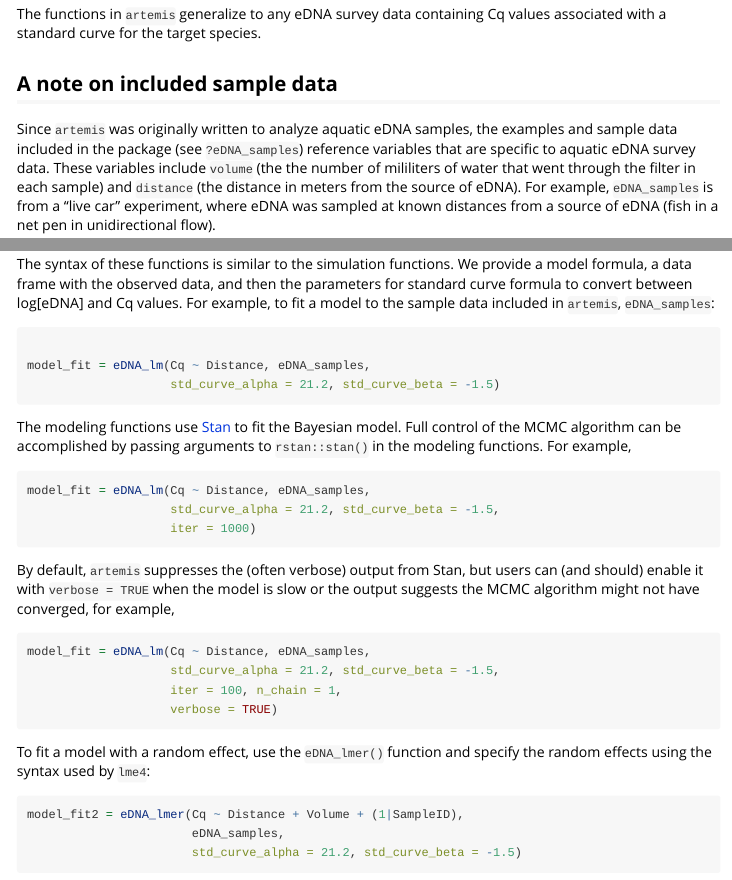
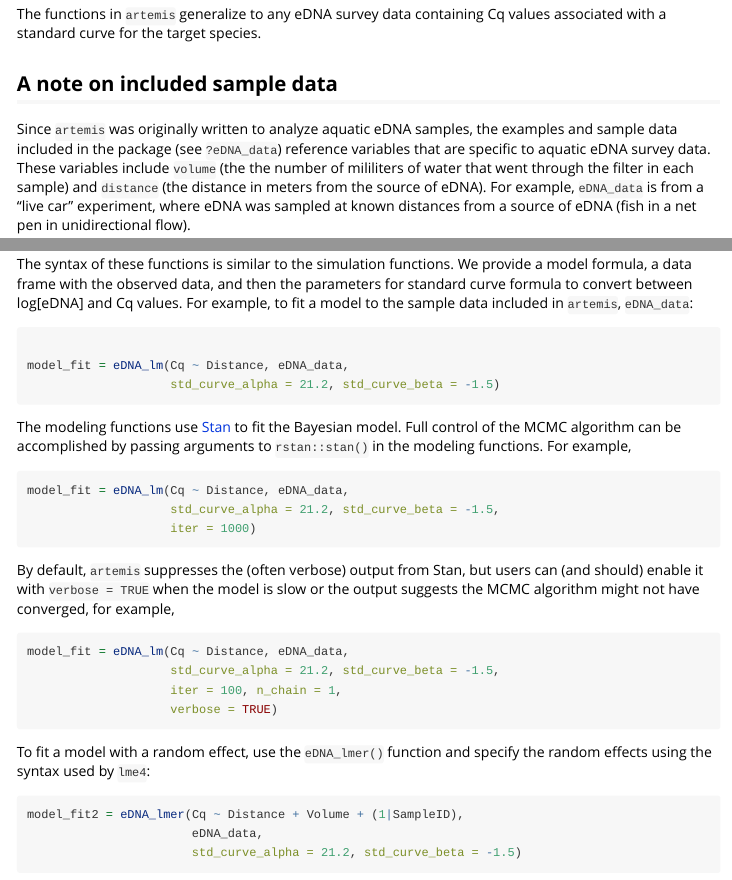
Before and after one commit to fishsciences/artemis, an R Markdown document (vignettes/Getting_started.Rmd): the page in a window 1100 px wide, from 1460 px down, and a second part further down, joined at a grey line. Rendered offline with R 4.5, knitr and Pandoc, with nearby package versions.

Commit message:
Change data name in vignette.

````diff
--- a/vignettes/Getting_started.Rmd
+++ b/vignettes/Getting_started.Rmd
@@ -123,11 +123,11 @@ The functions in `artemis` generalize to any eDNA survey data containing Cq valu
 
 ## A note on included sample data
 
-Since `artemis` was originally written to analyze aquatic eDNA samples, the examples and sample data included in the package (see `?eDNA_samples`) reference
+Since `artemis` was originally written to analyze aquatic eDNA samples, the examples and sample data included in the package (see `?eDNA_data`) reference
 variables that are specific to aquatic eDNA survey data. These variables include `volume`
 (the the number of mililiters of water that went through the filter in
 each sample) and `distance` (the distance in meters from the source of
-eDNA).  For example, `eDNA_samples` is from a "live car" experiment, where eDNA was sampled at known distances from a source of eDNA (fish in a net pen in unidirectional flow).
+eDNA).  For example, `eDNA_data` is from a "live car" experiment, where eDNA was sampled at known distances from a source of eDNA (fish in a net pen in unidirectional flow).
 
 In the following examples, `tech_rep` refers to technical replicates
 extracted from a single eDNA sample; `rep` refers to a single eDNA
@@ -354,11 +354,11 @@ The syntax of these functions is similar to the simulation
 functions. We provide a model formula, a data frame with the observed
 data, and then the parameters for standard curve formula to convert
 between log[eDNA] and Cq values. For example, to fit a
-model to the sample data included in `artemis`, `eDNA_samples`:
+model to the sample data included in `artemis`, `eDNA_data`:
 
 ```{r warning = FALSE}
 
-model_fit = eDNA_lm(Cq ~ Distance, eDNA_samples,
+model_fit = eDNA_lm(Cq ~ Distance, eDNA_data,
                     std_curve_alpha = 21.2, std_curve_beta = -1.5)
 
 ```
@@ -370,7 +370,7 @@ example,
 
 
 ```{r warning = FALSE}
-model_fit = eDNA_lm(Cq ~ Distance, eDNA_samples,
+model_fit = eDNA_lm(Cq ~ Distance, eDNA_data,
                     std_curve_alpha = 21.2, std_curve_beta = -1.5,
                     iter = 1000)
 
@@ -382,7 +382,7 @@ output suggests the MCMC algorithm might not have converged, for
 example,
 
 ```{r warning = FALSE}
-model_fit = eDNA_lm(Cq ~ Distance, eDNA_samples,
+model_fit = eDNA_lm(Cq ~ Distance, eDNA_data,
                     std_curve_alpha = 21.2, std_curve_beta = -1.5,
                     iter = 100, n_chain = 1,
                     verbose = TRUE)
@@ -394,7 +394,7 @@ used by `lme4`:
 
 ```{r warning = FALSE}
 model_fit2 = eDNA_lmer(Cq ~ Distance + Volume + (1|SampleID),
-                       eDNA_samples,
+                       eDNA_data,
                        std_curve_alpha = 21.2, std_curve_beta = -1.5)
 
 ```
````
